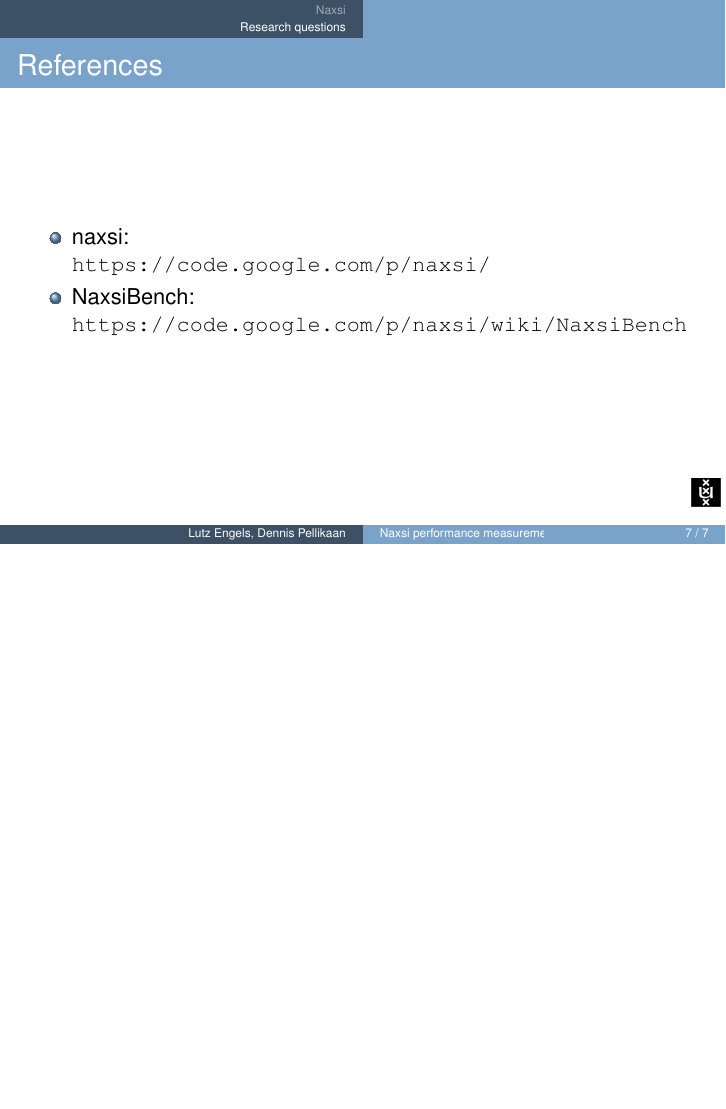
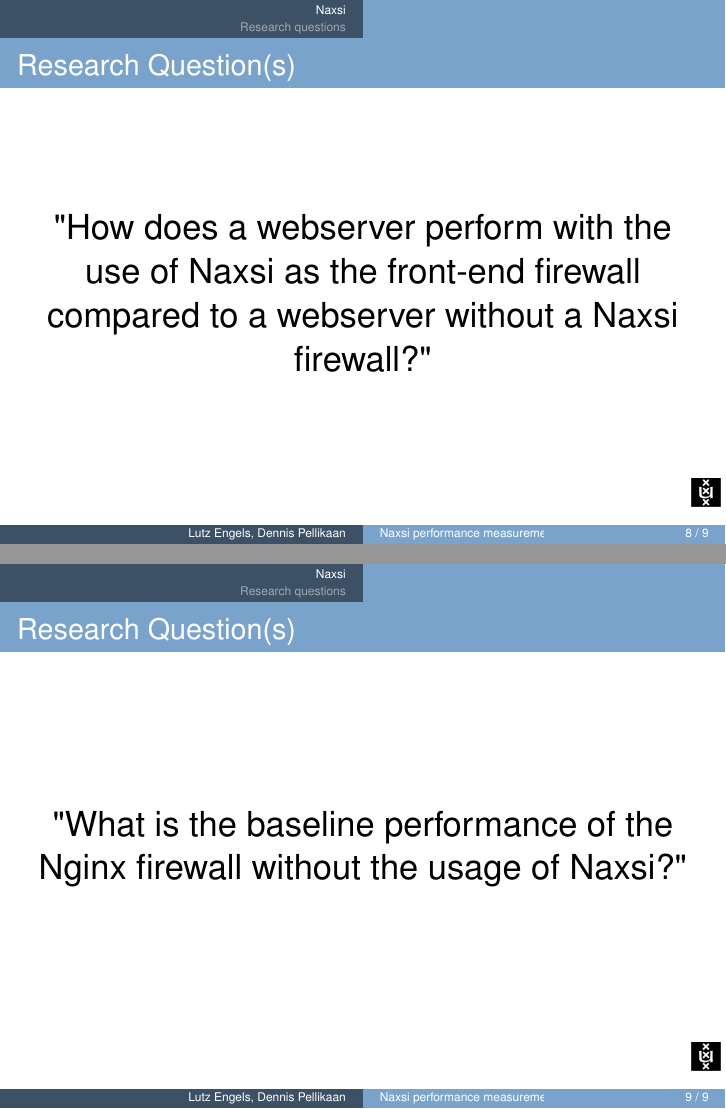
Before and after one commit to lutzengels/naxsiperftest, LaTeX slides (presentation/presentation.tex, which reads presentation/lutz.tex): page 8 of 8 before the commit and pages 8 and 9 of 10 after it, the two joined at a grey line, the shorter picture padded with empty space. Compiled offline with pdfLaTeX.

Commit message:
Presentation update, added Research Questions

```diff
--- a/presentation/lutz.tex
+++ b/presentation/lutz.tex
@@ -51,3 +51,19 @@
       \includegraphics[width=0.80\textwidth]{../paper/images/infrastructure.png}
   \end{center}
 \end{frame}
+
+
+\begin{frame}
+  \frametitle{Research Question(s)}
+   \begin{center}
+   \LARGE{"How does a webserver perform with the use of Naxsi as the front-end firewall
+compared to a webserver without a Naxsi firewall?"}
+  \end{center}
+\end{frame}
+
+\begin{frame}
+  \frametitle{Research Question(s)}
+   \begin{center}
+   \LARGE{"What is the baseline performance of the Nginx firewall without the usage of Naxsi?"}
+  \end{center}
+\end{frame}
```
Also changed, not shown: presentation/presentation.pdf, 4 other files.
